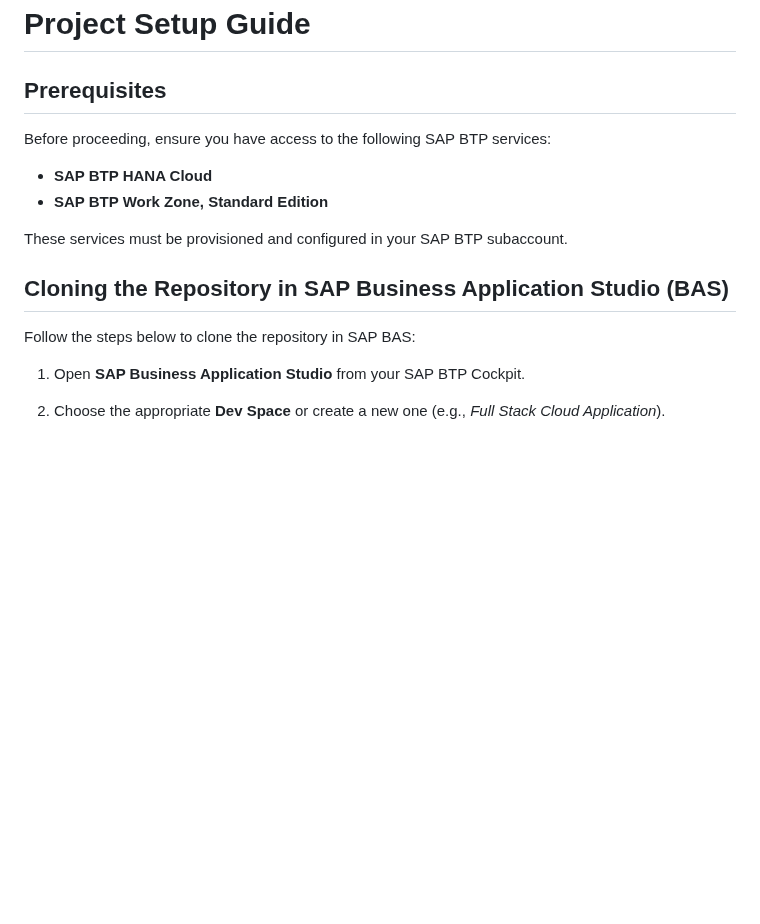
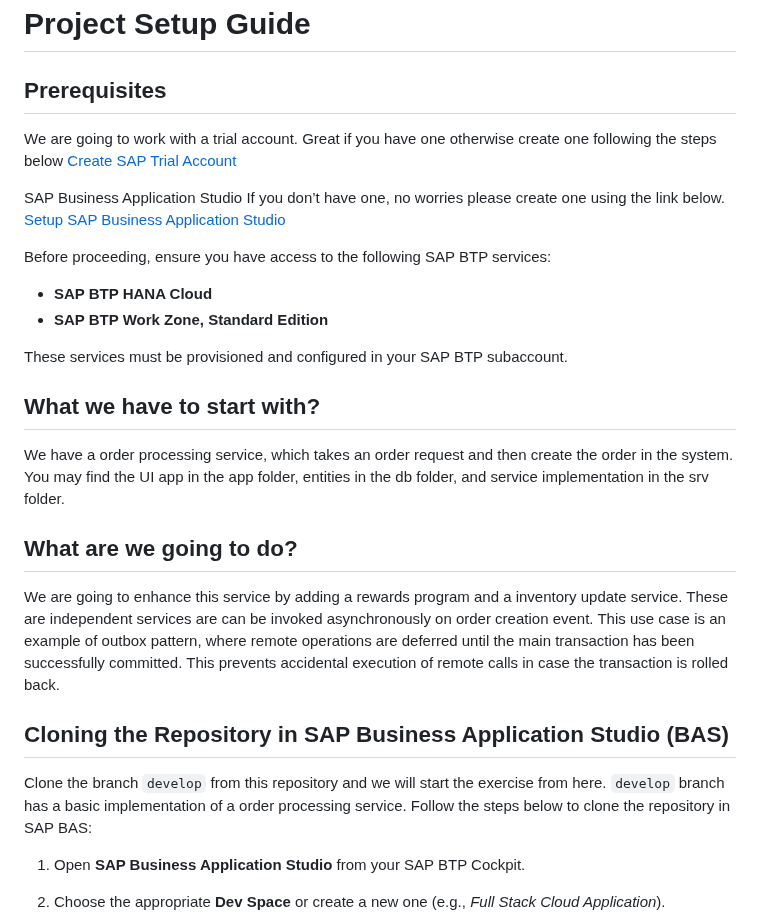
Before and after one commit to C5278/recap-workshop-2025, a Markdown page: README.md, the part around the change. GitHub-like rendering; blank space fills up the shorter version.

Commit message:
Update README.md
Updating Readme file

```diff
--- a/README.md
+++ b/README.md
@@ -1,6 +1,13 @@
 # Project Setup Guide
 
 ## Prerequisites
+
+We are going to work with a trial account. Great if you have one otherwise create one following the steps below
+[Create SAP Trial Account](https://developers.sap.com/tutorials/hcp-create-trial-account.html)
+
+SAP Business Application Studio
+If you don’t have one, no worries please create one using the link below.
+[Setup SAP Business Application Studio](https://developers.sap.com/tutorials/appstudio-onboarding.html)
 
 Before proceeding, ensure you have access to the following SAP BTP services:
 
@@ -9,8 +16,17 @@ Before proceeding, ensure you have access to the following SAP BTP services:
 
 These services must be provisioned and configured in your SAP BTP subaccount.
 
+## What we have to start with?
+We have a order processing service, which takes an order request and then create the order in the system.
+You may find the UI app in the app folder, entities in the db folder, and service implementation in the srv folder.
+
+## What are we going to do?
+We are going to enhance this service by adding a rewards program and a inventory update service. These are independent services are can be invoked asynchronously on order creation event.
+This use case is an example of outbox pattern, where remote operations are deferred until the main transaction has been successfully committed. This prevents accidental execution of remote calls in case the transaction is rolled back.
+
 ## Cloning the Repository in SAP Business Application Studio (BAS)
 
+Clone the branch `develop` from this repository and we will start the exercise from here. `develop` branch has a basic implementation of a order processing service.
 Follow the steps below to clone the repository in SAP BAS:
 
 1. Open **SAP Business Application Studio** from your SAP BTP Cockpit.
```
